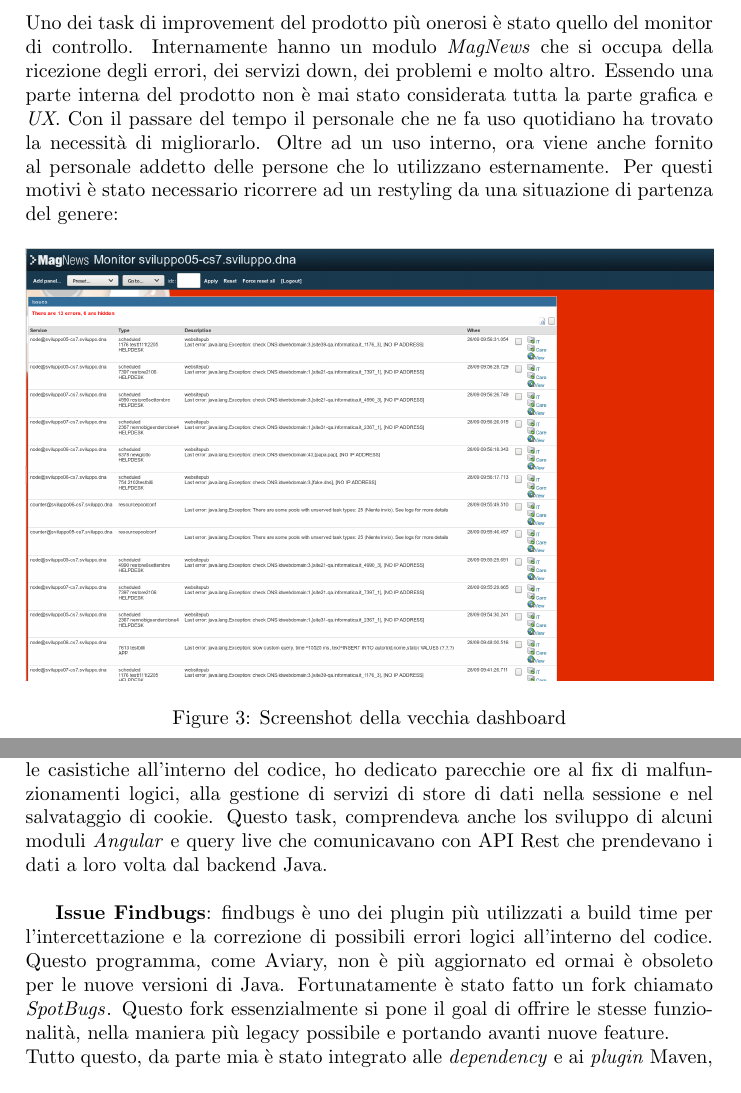
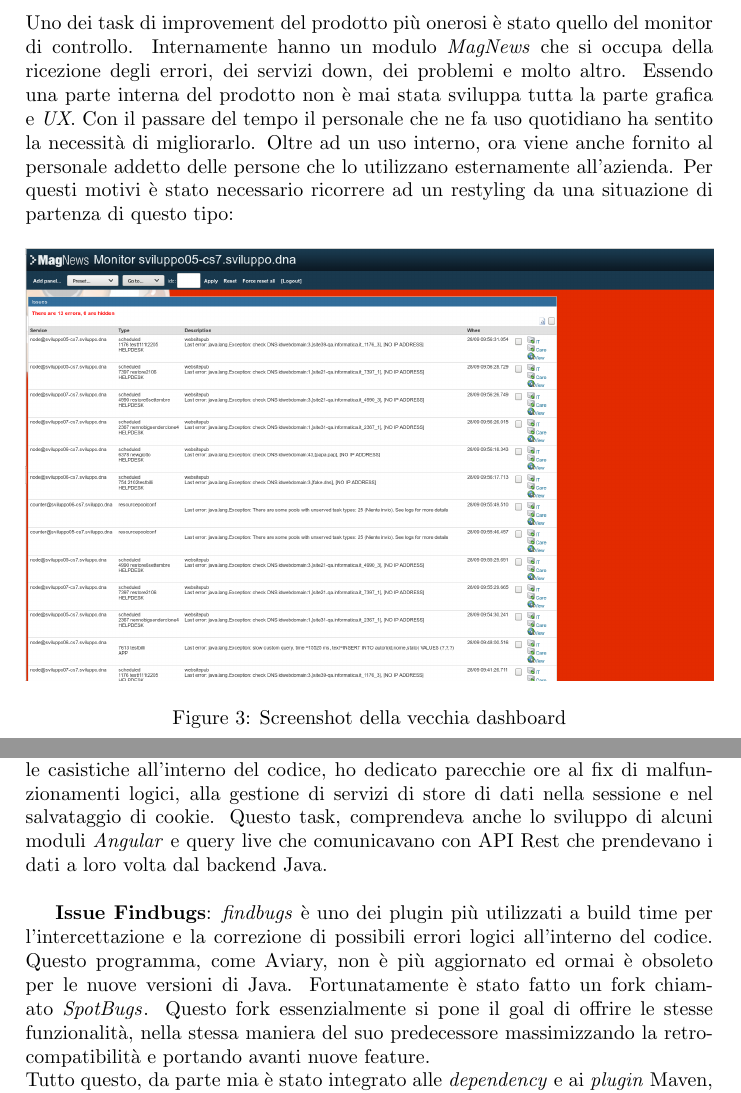
Before and after one commit to mino181295/relazione-tirocinio, a LaTeX document (Tirocinio.tex): two parts of pages 5 and 8 of 12, joined at a grey line, cut so that both start at the same text. Compiled offline with pdfLaTeX.

Commit message:
Finale read

```diff
--- a/Tirocinio.tex
+++ b/Tirocinio.tex
@@ -188,11 +188,11 @@
 \par Uno dei task di improvement del prodotto più onerosi è stato quello del monitor di controllo.
 Internamente hanno un modulo \emph{MagNews} che si occupa della ricezione degli errori,
 dei servizi down, dei problemi e molto altro. Essendo una parte interna del prodotto
-non è mai stato considerata tutta la parte grafica e \emph{UX}. Con il passare del tempo
-il personale che ne fa uso quotidiano ha trovato la necessità di migliorarlo.
+non è mai stata sviluppa tutta la parte grafica e \emph{UX}. Con il passare del tempo
+il personale che ne fa uso quotidiano ha sentito la necessità di migliorarlo.
 Oltre ad un uso interno, ora viene anche fornito al personale addetto delle persone che
-lo utilizzano esternamente. Per questi motivi è stato necessario ricorrere ad un restyling
-da una situazione di partenza del genere:
+lo utilizzano esternamente all'azienda. Per questi motivi è stato necessario ricorrere ad un restyling
+da una situazione di partenza di questo tipo:
 \begin{figure}[H]
 	\includegraphics[width=\textwidth]{dashboard_old.png}
 	\centering
@@ -266,14 +266,14 @@
 dinamici che, alle volte, portano a bug di visualizzazione. Essendo numerosissime
 le casistiche all'interno del codice, ho dedicato parecchie ore al fix di malfunzionamenti
 logici, alla gestione di servizi di store di dati nella sessione e nel salvataggio di cookie.
-Questo task, comprendeva anche los sviluppo di alcuni moduli \emph{Angular} e query live
+Questo task, comprendeva anche lo sviluppo di alcuni moduli \emph{Angular} e query live
 che comunicavano con API Rest che prendevano i dati a loro volta dal backend Java.\\
-\par \textbf{Issue Findbugs}: findbugs è uno dei plugin più utilizzati a build time
+\par \textbf{Issue Findbugs}: \emph{findbugs} è uno dei plugin più utilizzati a build time
 per l'intercettazione e la correzione di possibili errori logici all'interno del codice.
 Questo programma, come Aviary, non è più aggiornato ed ormai è obsoleto per le nuove
 versioni di Java. Fortunatamente è stato fatto un fork chiamato \mbox{\emph{SpotBugs}}.
 Questo fork essenzialmente si pone il goal di offrire le stesse fun\-zio\-na\-li\-tà, nella
-maniera più legacy possibile e portando avanti nuove feature.\\
+stessa maniera del suo predecessore massimizzando la retrocompatibilità e portando avanti nuove feature.\\
 Tutto questo, da parte mia è stato integrato alle \emph{dependency} e ai \emph{plugin}
 Maven, e quindi è stato inserito nei file \emph{pom.xml}. In questo modo la build viene
 ese\-gui\-ta con SpotBugs al posto di Findbugs. Questo task è stato formativo nei confronti
```
Also changed, not shown: Tirocinio.tex (22 more changed lines).
